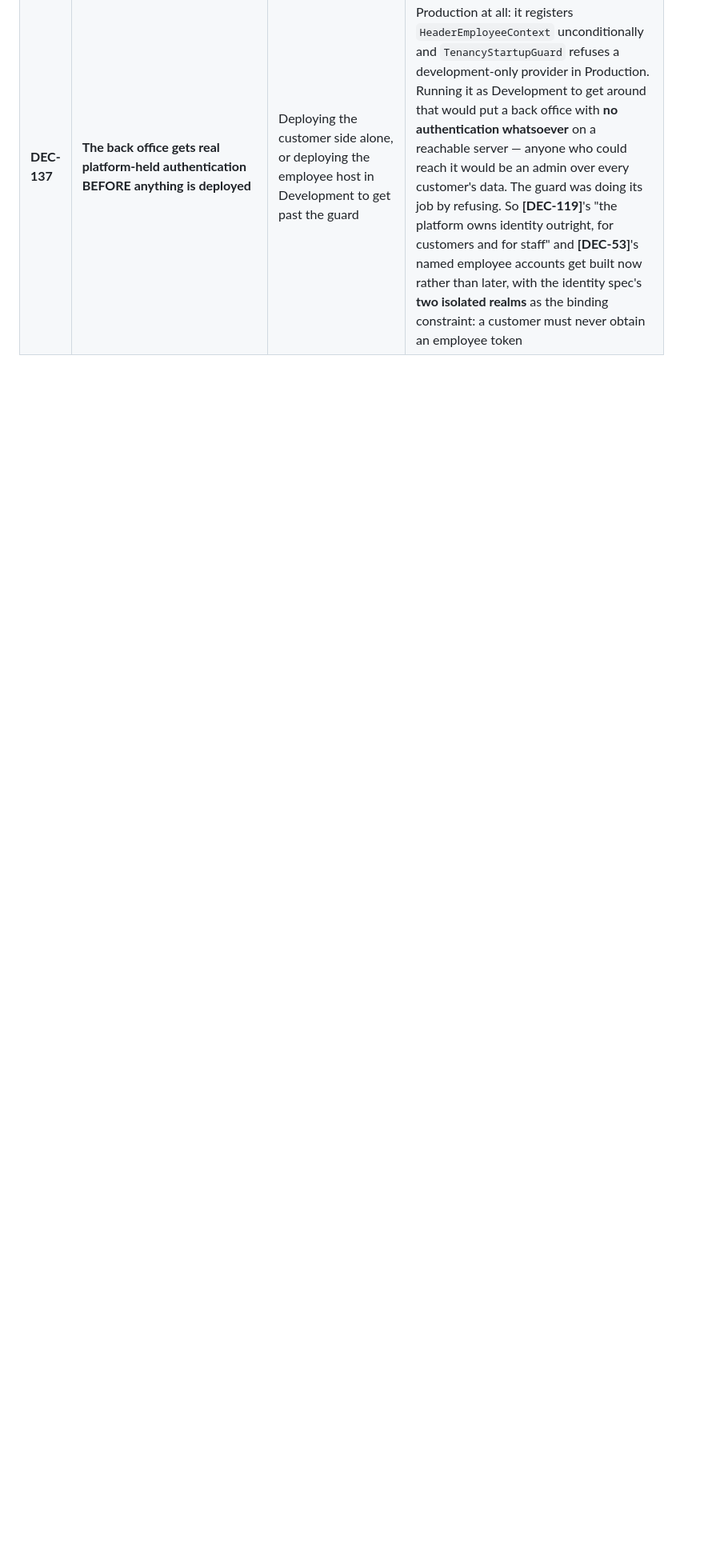
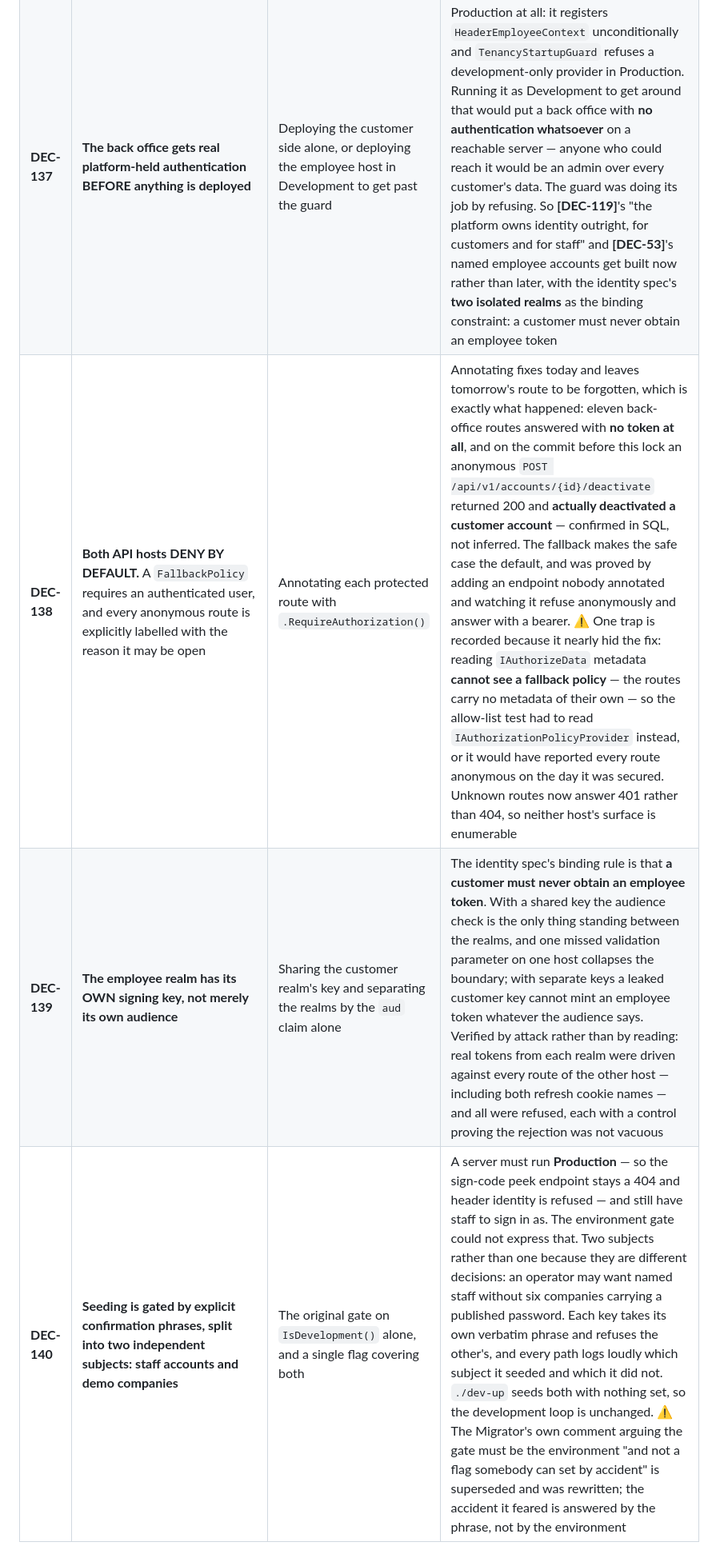
Before and after one commit to lukastosic-ifd/peakpowerspecs, a Markdown page: specs/00-overview/04-assumptions-and-decisions.md, the part around one of its changes. Shown at 80% size. Drawn GitHub-style; blank space fills up the shorter version.

Commit message:
Record DEC-138..140: deny by default, a second signing key, and split seeding
DEC-138 is the consequential one. Removing the employee host's boot barrier exposed eleven
back-office routes that answered with no token, and on the commit before the lock an
anonymous POST actually deactivated a customer account. Both hosts now deny by default, and
the trap is recorded: reading IAuthorizeData metadata cannot see a fallback policy, so the
allow-list test would have reported every route anonymous on the day it was secured.

Co-Authored-By: Claude Opus 5 <noreply@anthropic.com>

```diff
--- a/specs/00-overview/04-assumptions-and-decisions.md
+++ b/specs/00-overview/04-assumptions-and-decisions.md
@@ -250,3 +250,6 @@ next session before the work it implies is built.
 | **DEC-135** | **Images are built ON the server, from source, by Docker** | Building on a developer's machine or in CI and pushing to a registry | Multi-stage Dockerfiles put the .NET SDK and Node inside the build stage, so the server needs **neither installed** — which is the whole of what was asked for. It also means no registry, no credentials on the server and no CI to stand up first: `git pull && docker compose up --build` is the deploy. The cost is honest and stated: builds are slower on the server and it needs enough memory to compile. A registry becomes the better answer the moment there is more than one server or a rollback needs to be instant |
 | **DEC-136** | **Each API serves its own portal's built files.** The customer API serves the customer portal, the employee API the employee portal | An nginx container per portal proxying `/api` to its API, or one gateway in front of everything | Both portals already call the API at the **relative** `/api/v1`, and the customer portal also reads `/.well-known/jwks.json` from it. Serving the built files from the API makes those same-origin, so the front end needs **no change at all** and there is no proxy configuration to write, to keep in step with `proxy.conf.mjs`, or to get wrong. Aspire models this directly (`PublishWithContainerFiles`). The costs: the API image carries the front end, and the two deploy together — which for a proof of concept is a feature. A gateway becomes the better answer when there is one hostname and TLS to terminate in one place |
 | **DEC-137** | **The back office gets real platform-held authentication BEFORE anything is deployed** | Deploying the customer side alone, or deploying the employee host in Development to get past the guard | The employee host cannot boot in Production at all: it registers `HeaderEmployeeContext` unconditionally and `TenancyStartupGuard` refuses a development-only provider in Production. Running it as Development to get around that would put a back office with **no authentication whatsoever** on a reachable server — anyone who could reach it would be an admin over every customer's data. The guard was doing its job by refusing. So **[DEC-119]**'s "the platform owns identity outright, for customers and for staff" and **[DEC-53]**'s named employee accounts get built now rather than later, with the identity spec's **two isolated realms** as the binding constraint: a customer must never obtain an employee token |
+| **DEC-138** | **Both API hosts DENY BY DEFAULT.** A `FallbackPolicy` requires an authenticated user, and every anonymous route is explicitly labelled with the reason it may be open | Annotating each protected route with `.RequireAuthorization()` | Annotating fixes today and leaves tomorrow&#39;s route to be forgotten, which is exactly what happened: eleven back-office routes answered with **no token at all**, and on the commit before this lock an anonymous `POST /api/v1/accounts/{id}/deactivate` returned 200 and **actually deactivated a customer account** — confirmed in SQL, not inferred. The fallback makes the safe case the default, and was proved by adding an endpoint nobody annotated and watching it refuse anonymously and answer with a bearer. ⚠ One trap is recorded because it nearly hid the fix: reading `IAuthorizeData` metadata **cannot see a fallback policy** — the routes carry no metadata of their own — so the allow-list test had to read `IAuthorizationPolicyProvider` instead, or it would have reported every route anonymous on the day it was secured. Unknown routes now answer 401 rather than 404, so neither host&#39;s surface is enumerable |
+| **DEC-139** | **The employee realm has its OWN signing key, not merely its own audience** | Sharing the customer realm&#39;s key and separating the realms by the `aud` claim alone | The identity spec&#39;s binding rule is that **a customer must never obtain an employee token**. With a shared key the audience check is the only thing standing between the realms, and one missed validation parameter on one host collapses the boundary; with separate keys a leaked customer key cannot mint an employee token whatever the audience says. Verified by attack rather than by reading: real tokens from each realm were driven against every route of the other host — including both refresh cookie names — and all were refused, each with a control proving the rejection was not vacuous |
+| **DEC-140** | **Seeding is gated by explicit confirmation phrases, split into two independent subjects: staff accounts and demo companies** | The original gate on `IsDevelopment()` alone, and a single flag covering both | A server must run **Production** — so the sign-code peek endpoint stays a 404 and header identity is refused — and still have staff to sign in as. The environment gate could not express that. Two subjects rather than one because they are different decisions: an operator may want named staff without six companies carrying a published password. Each key takes its own verbatim phrase and refuses the other&#39;s, and every path logs loudly which subject it seeded and which it did not. `./dev-up` seeds both with nothing set, so the development loop is unchanged. ⚠ The Migrator&#39;s own comment arguing the gate must be the environment "and not a flag somebody can set by accident" is superseded and was rewritten; the accident it feared is answered by the phrase, not by the environment |
```
Also changed, not shown: other parts of specs/00-overview/04-assumptions-and-decisions.md (+1 -1 lines).
